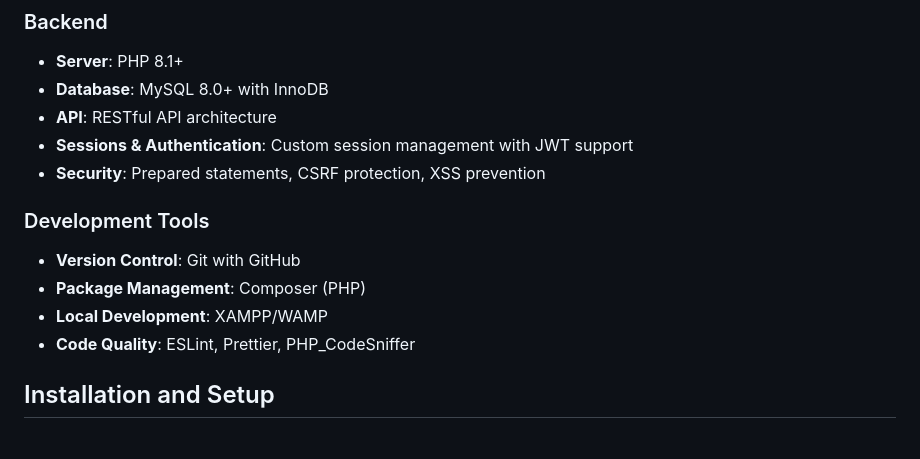
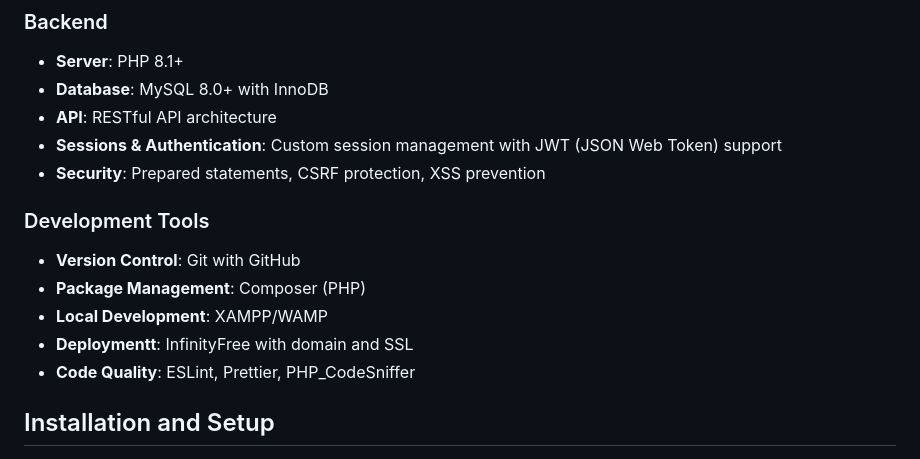
Before and after one commit to Areyzxc/CG-Game-Development, a Markdown page: README.md, the part around the change. GitHub-like rendering.

```diff
--- a/README.md
+++ b/README.md
@@ -65,13 +65,14 @@ This repository serves as the codebase for our Capstone Project S.Y. 2025. The p
 - **Server**: PHP 8.1+
 - **Database**: MySQL 8.0+ with InnoDB
 - **API**: RESTful API architecture
-- **Sessions & Authentication**: Custom session management with JWT support
+- **Sessions & Authentication**: Custom session management with JWT (JSON Web Token) support
 - **Security**: Prepared statements, CSRF protection, XSS prevention
 
 ### Development Tools
 - **Version Control**: Git with GitHub
 - **Package Management**: Composer (PHP)
 - **Local Development**: XAMPP/WAMP
+- **Deploymentt**: InfinityFree with domain and SSL
 - **Code Quality**: ESLint, Prettier, PHP_CodeSniffer
 
 ## Installation and Setup
```
